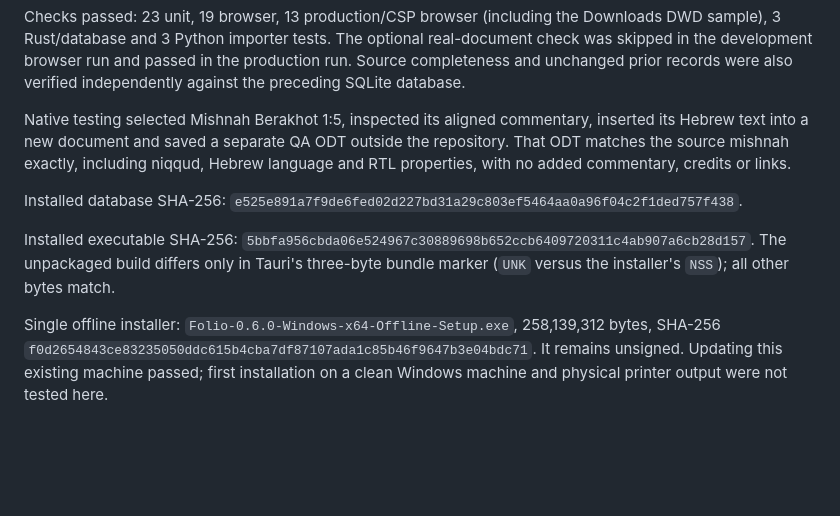
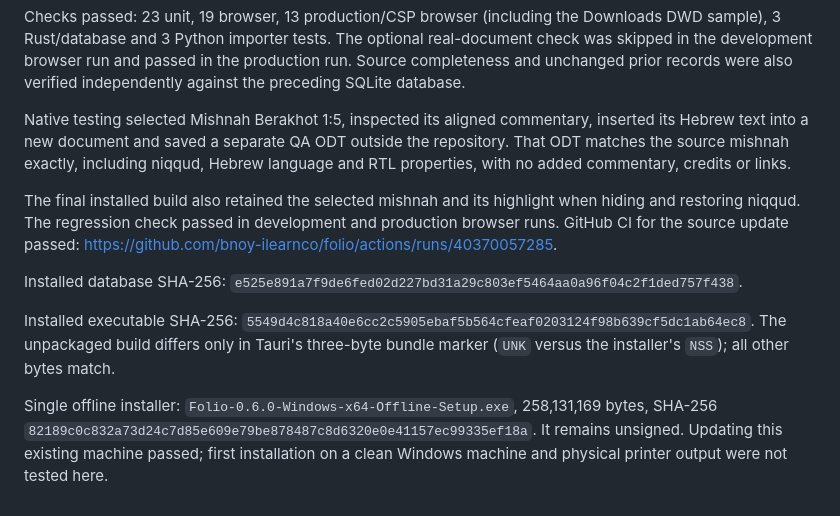
Before and after one commit to bnoy-ilearnco/folio, a Markdown page: docs/mishnah-library.md, the part around the change. GitHub-like rendering; blank space fills up the shorter version.

Commit message:
Record final installed Mishnah build verification [skip ci]

```diff
--- a/docs/mishnah-library.md
+++ b/docs/mishnah-library.md
@@ -70,16 +70,21 @@ inserted its Hebrew text into a new document and saved a separate QA ODT outside
 the repository. That ODT matches the source mishnah exactly, including niqqud,
 Hebrew language and RTL properties, with no added commentary, credits or links.
 
+The final installed build also retained the selected mishnah and its highlight
+when hiding and restoring niqqud. The regression check passed in development
+and production browser runs. GitHub CI for the source update passed:
+https://github.com/bnoy-ilearnco/folio/actions/runs/40370057285.
+
 Installed database SHA-256:
 `e525e891a7f9de6fed02d227bd31a29c803ef5464aa0a96f04c2f1ded757f438`.
 
 Installed executable SHA-256:
-`5bbfa956cbda06e524967c30889698b652ccb6409720311c4ab907a6cb28d157`.
+`5549d4c818a40e6cc2c5905ebaf5b564cfeaf0203124f98b639cf5dc1ab64ec8`.
 The unpackaged build differs only in Tauri's three-byte bundle marker (`UNK`
 versus the installer's `NSS`); all other bytes match.
 
 Single offline installer: `Folio-0.6.0-Windows-x64-Offline-Setup.exe`,
-258,139,312 bytes, SHA-256
-`f0d2654843ce83235050ddc615b4cba7df87107ada1c85b46f9647b3e04bdc71`.
+258,131,169 bytes, SHA-256
+`82189c0c832a73d24c7d85e609e79be878487c8d6320e0e41157ec99335ef18a`.
 It remains unsigned. Updating this existing machine passed; first installation
 on a clean Windows machine and physical printer output were not tested here.
```
Also changed, not shown: README.md (+1 -1 lines).
